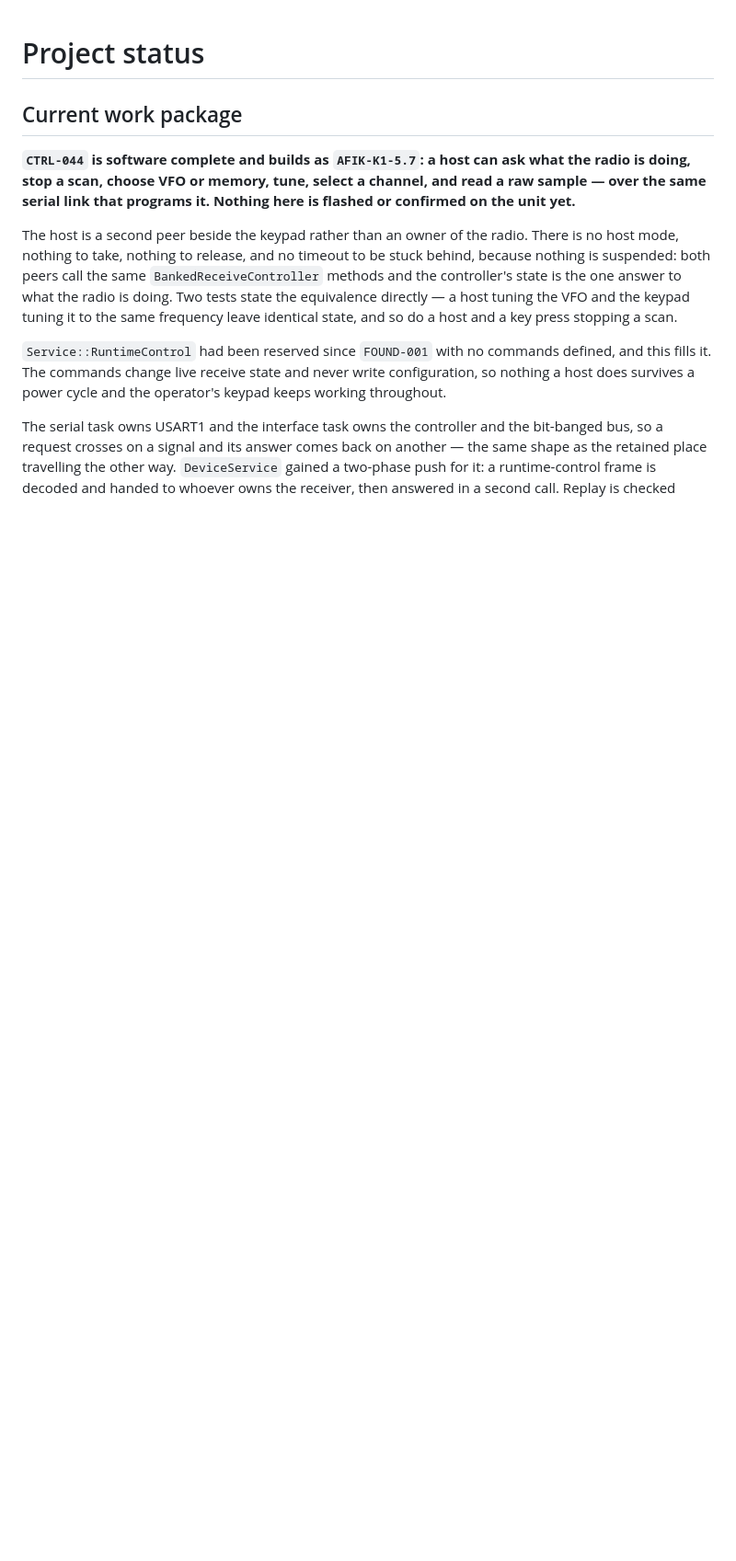
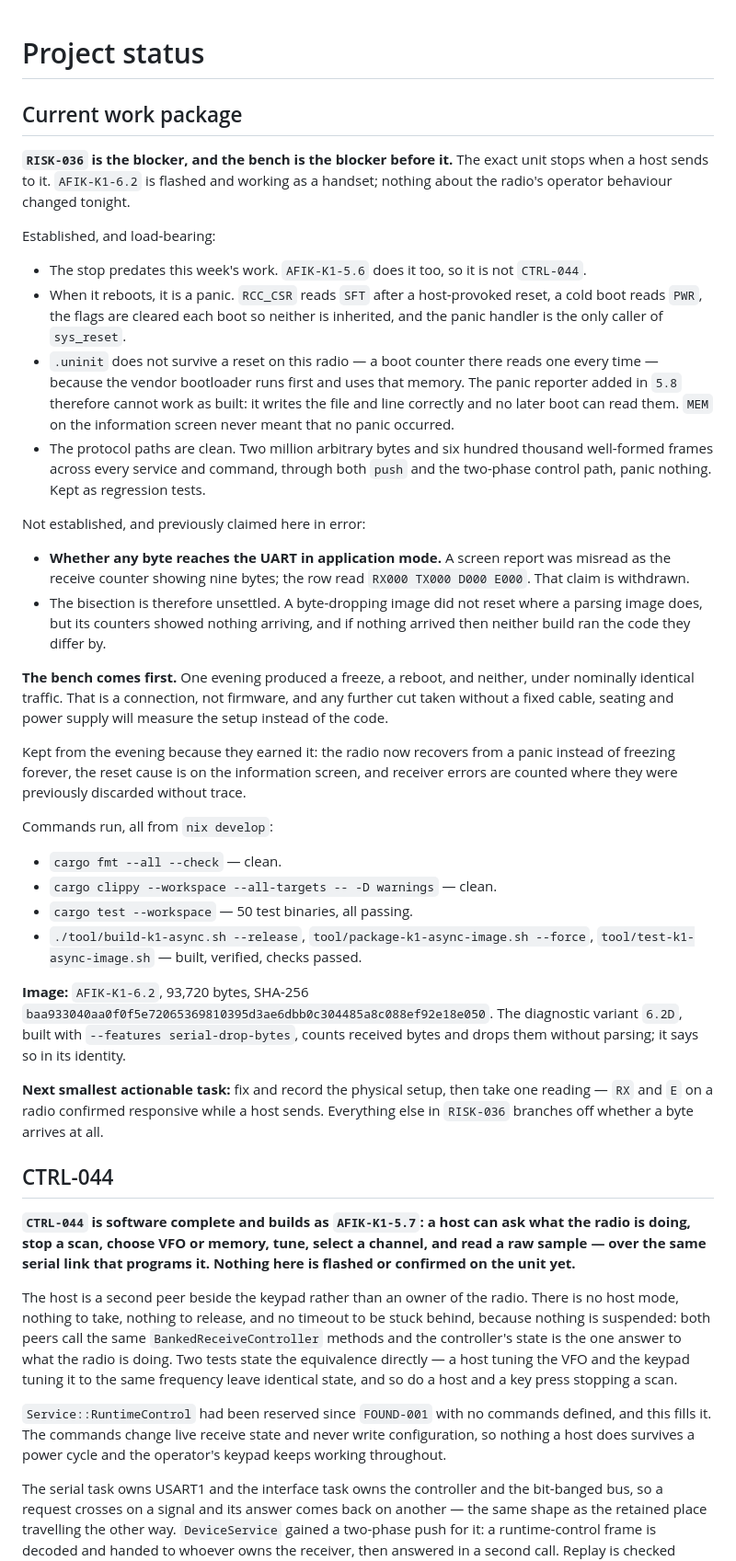
Before and after one commit to machshev/afik, a Markdown page: STATUS.md, the part around the change. Shown at 92% size. GitHub-like rendering; blank space fills up the shorter version.

Commit message:
Hand off with the bench named as the blocker, not the firmware
What is solid: the stop predates this week, it is a panic when it reboots,
.uninit cannot carry the location off this radio because the bootloader uses
that memory first, and the protocol paths survive six hundred thousand fuzzed
frames.

What is not, and was claimed here wrongly: that any byte reaches the UART. That
came from misreading a screen report and is withdrawn, which also unsettles the
bisection built on top of it.

The next thing to do is not code. One evening produced a freeze, a reboot and
neither under the same traffic, so the setup has to be fixed and written down
before another cut means anything.

Co-Authored-By: Claude Opus 5 (1M context) <noreply@anthropic.com>

```diff
--- a/STATUS.md
+++ b/STATUS.md
@@ -1,6 +1,64 @@
 # Project status
 
 ## Current work package
+
+**`RISK-036` is the blocker, and the bench is the blocker before it.** The exact
+unit stops when a host sends to it. `AFIK-K1-6.2` is flashed and working as a
+handset; nothing about the radio's operator behaviour changed tonight.
+
+Established, and load-bearing:
+
+- The stop predates this week's work. `AFIK-K1-5.6` does it too, so it is not
+  `CTRL-044`.
+- When it reboots, it is a panic. `RCC_CSR` reads `SFT` after a host-provoked
+  reset, a cold boot reads `PWR`, the flags are cleared each boot so neither is
+  inherited, and the panic handler is the only caller of `sys_reset`.
+- `.uninit` does not survive a reset on this radio — a boot counter there reads
+  one every time — because the vendor bootloader runs first and uses that
+  memory. The panic reporter added in `5.8` therefore cannot work as built: it
+  writes the file and line correctly and no later boot can read them. `MEM` on
+  the information screen never meant that no panic occurred.
+- The protocol paths are clean. Two million arbitrary bytes and six hundred
+  thousand well-formed frames across every service and command, through both
+  `push` and the two-phase control path, panic nothing. Kept as regression tests.
+
+Not established, and previously claimed here in error:
+
+- **Whether any byte reaches the UART in application mode.** A screen report was
+  misread as the receive counter showing nine bytes; the row read
+  `RX000 TX000 D000 E000`. That claim is withdrawn.
+- The bisection is therefore unsettled. A byte-dropping image did not reset
+  where a parsing image does, but its counters showed nothing arriving, and if
+  nothing arrived then neither build ran the code they differ by.
+
+**The bench comes first.** One evening produced a freeze, a reboot, and neither,
+under nominally identical traffic. That is a connection, not firmware, and any
+further cut taken without a fixed cable, seating and power supply will measure
+the setup instead of the code.
+
+Kept from the evening because they earned it: the radio now recovers from a
+panic instead of freezing forever, the reset cause is on the information screen,
+and receiver errors are counted where they were previously discarded without
+trace.
+
+Commands run, all from `nix develop`:
+
+- `cargo fmt --all --check` — clean.
+- `cargo clippy --workspace --all-targets -- -D warnings` — clean.
+- `cargo test --workspace` — 50 test binaries, all passing.
+- `./tool/build-k1-async.sh --release`, `tool/package-k1-async-image.sh --force`,
+  `tool/test-k1-async-image.sh` — built, verified, checks passed.
+
+**Image:** `AFIK-K1-6.2`, 93,720 bytes, SHA-256
+`baa933040aa0f0f5e72065369810395d3ae6dbb0c304485a8c088ef92e18e050`. The
+diagnostic variant `6.2D`, built with `--features serial-drop-bytes`, counts
+received bytes and drops them without parsing; it says so in its identity.
+
+**Next smallest actionable task:** fix and record the physical setup, then take
+one reading — `RX` and `E` on a radio confirmed responsive while a host sends.
+Everything else in `RISK-036` branches off whether a byte arrives at all.
+
+## CTRL-044
 
 **`CTRL-044` is software complete and builds as `AFIK-K1-5.7`: a host can ask
 what the radio is doing, stop a scan, choose VFO or memory, tune, select a
```
